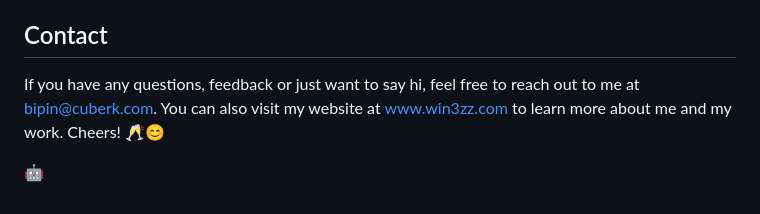
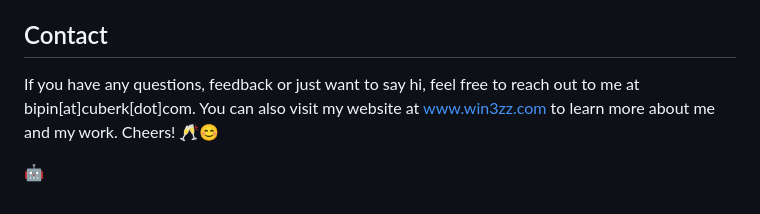
Before and after one commit to win3zz/Self-ChatGPT, a Markdown page: README.md, the part around the change. Drawn GitHub-style.

```diff
--- a/README.md
+++ b/README.md
@@ -114,6 +114,6 @@ This project is licensed under the MIT License - see the [LICENSE](LICENSE) file
 
 ## Contact
 
-If you have any questions, feedback or just want to say hi, feel free to reach out to me at bipin@cuberk.com. You can also visit my website at [www.win3zz.com](https://win3zz.com/) to learn more about me and my work. Cheers! 🥂😊
+If you have any questions, feedback or just want to say hi, feel free to reach out to me at bipin[at]cuberk[dot]com. You can also visit my website at [www.win3zz.com](https://win3zz.com/) to learn more about me and my work. Cheers! 🥂😊
 
 [🤖](https://www.youtube.com/watch?v=s-kdRdzxdZQ)
```
